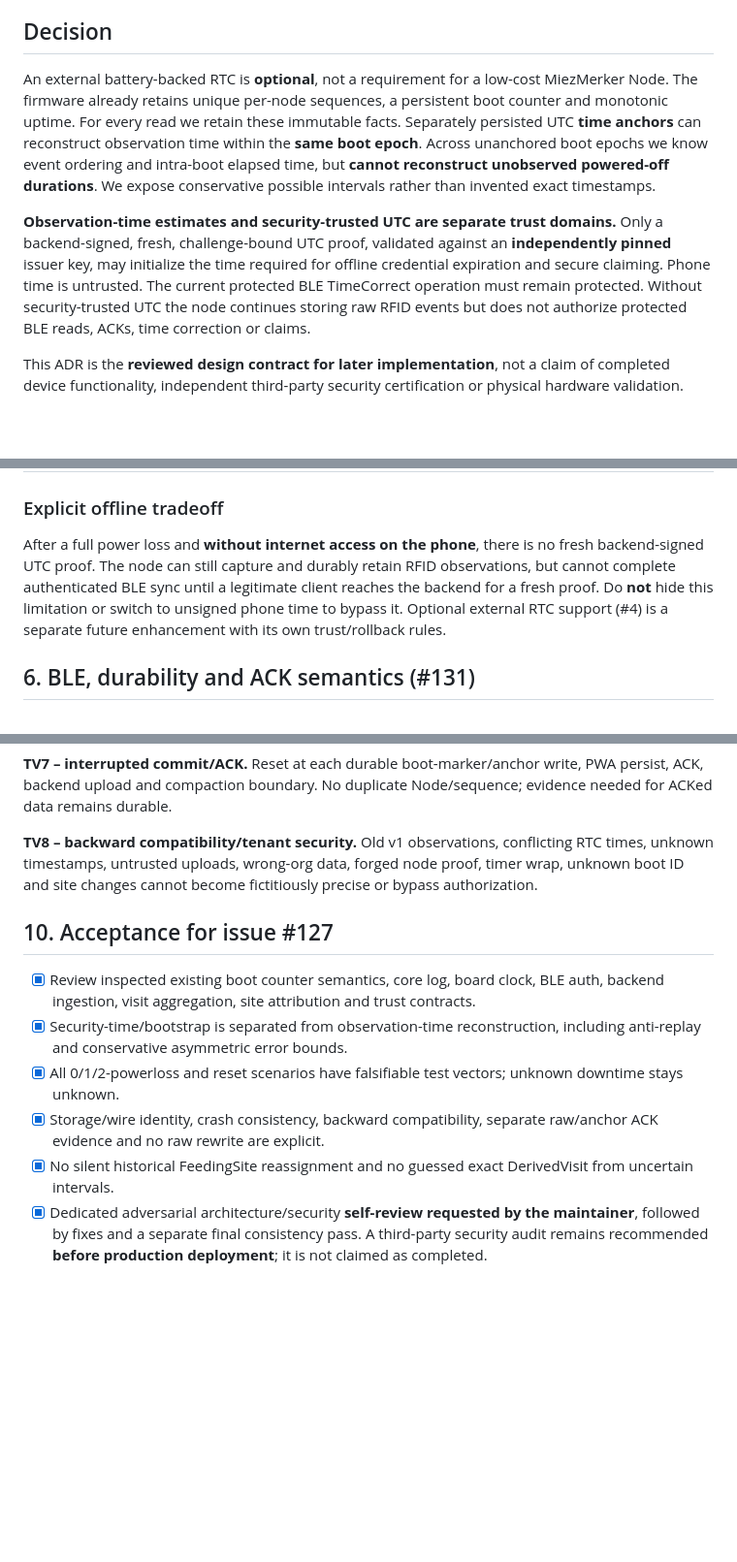
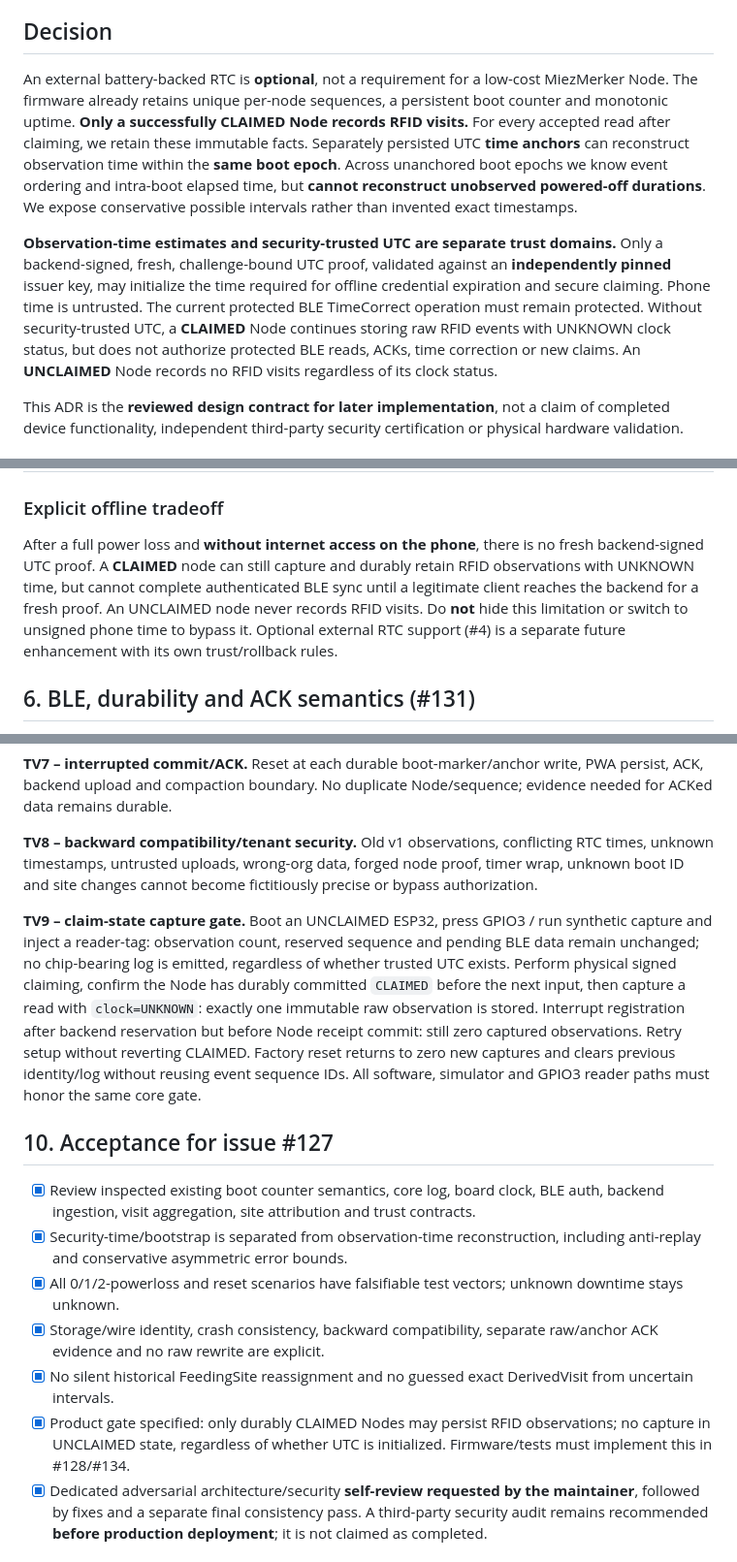
Before and after one commit to Grodahn/MiezMerker, a Markdown page: docs/adr/0017-boot-epoch-time-reconstruction.md, 3 parts joined by grey strips. Shown at 97% size. GitHub-like rendering; blank space fills up the shorter version.

```diff
--- a/docs/adr/0017-boot-epoch-time-reconstruction.md
+++ b/docs/adr/0017-boot-epoch-time-reconstruction.md
@@ -6,9 +6,9 @@ Related: #3, #4, #5, #6, #7, #8, #10, #13, #17, #18, #76, #108, #121, #128–#13
 
 ## Decision
 
-An external battery-backed RTC is **optional**, not a requirement for a low-cost MiezMerker Node. The firmware already retains unique per-node sequences, a persistent boot counter and monotonic uptime. For every read we retain these immutable facts. Separately persisted UTC **time anchors** can reconstruct observation time within the **same boot epoch**. Across unanchored boot epochs we know event ordering and intra-boot elapsed time, but **cannot reconstruct unobserved powered-off durations**. We expose conservative possible intervals rather than invented exact timestamps.
+An external battery-backed RTC is **optional**, not a requirement for a low-cost MiezMerker Node. The firmware already retains unique per-node sequences, a persistent boot counter and monotonic uptime. **Only a successfully CLAIMED Node records RFID visits.** For every accepted read after claiming, we retain these immutable facts. Separately persisted UTC **time anchors** can reconstruct observation time within the **same boot epoch**. Across unanchored boot epochs we know event ordering and intra-boot elapsed time, but **cannot reconstruct unobserved powered-off durations**. We expose conservative possible intervals rather than invented exact timestamps.
 
-**Observation-time estimates and security-trusted UTC are separate trust domains.** Only a backend-signed, fresh, challenge-bound UTC proof, validated against an **independently pinned** issuer key, may initialize the time required for offline credential expiration and secure claiming. Phone time is untrusted. The current protected BLE TimeCorrect operation must remain protected. Without security-trusted UTC the node continues storing raw RFID events but does not authorize protected BLE reads, ACKs, time correction or claims.
+**Observation-time estimates and security-trusted UTC are separate trust domains.** Only a backend-signed, fresh, challenge-bound UTC proof, validated against an **independently pinned** issuer key, may initialize the time required for offline credential expiration and secure claiming. Phone time is untrusted. The current protected BLE TimeCorrect operation must remain protected. Without security-trusted UTC, a **CLAIMED** Node continues storing raw RFID events with UNKNOWN clock status, but does not authorize protected BLE reads, ACKs, time correction or new claims. An **UNCLAIMED** Node records no RFID visits regardless of its clock status.
 
 This ADR is the **reviewed design contract for later implementation**, not a claim of completed device functionality, independent third-party security certification or physical hardware validation.
 
@@ -305,7 +346,7 @@ bootstrap freshness mechanism.
 
 ### Explicit offline tradeoff
 
-After a full power loss and **without internet access on the phone**, there is no fresh backend-signed UTC proof. The node can still capture and durably retain RFID observations, but cannot complete authenticated BLE sync until a legitimate client reaches the backend for a fresh proof. Do **not** hide this limitation or switch to unsigned phone time to bypass it. Optional external RTC support (#4) is a separate future enhancement with its own trust/rollback rules.
+After a full power loss and **without internet access on the phone**, there is no fresh backend-signed UTC proof. A **CLAIMED** node can still capture and durably retain RFID observations with UNKNOWN time, but cannot complete authenticated BLE sync until a legitimate client reaches the backend for a fresh proof. An UNCLAIMED node never records RFID visits. Do **not** hide this limitation or switch to unsigned phone time to bypass it. Optional external RTC support (#4) is a separate future enhancement with its own trust/rollback rules.
 
 ## 6. BLE, durability and ACK semantics (#131)
 
@@ -375,6 +416,19 @@ iat > clock lower bound waits/retries, never uses an iat grace window.
 
 **TV8 – backward compatibility/tenant security.** Old v1 observations, conflicting RTC times, unknown timestamps, untrusted uploads, wrong-org data, forged node proof, timer wrap, unknown boot ID and site changes cannot become fictitiously precise or bypass authorization.
 
+**TV9 – claim-state capture gate.** Boot an UNCLAIMED ESP32,
+press GPIO3 / run synthetic capture and inject a reader-tag: observation
+count, reserved sequence and pending BLE data remain unchanged; no
+chip-bearing log is emitted, regardless of whether trusted UTC exists.
+Perform physical signed claiming, confirm the Node has durably
+committed `CLAIMED` before the next input, then capture a read with
+`clock=UNKNOWN`: exactly one immutable raw observation is stored.
+Interrupt registration after backend reservation but before Node receipt
+commit: still zero captured observations. Retry setup without reverting
+CLAIMED. Factory reset returns to zero new captures and clears previous
+identity/log without reusing event sequence IDs. All software, simulator
+and GPIO3 reader paths must honor the same core gate.
+
 ## 10. Acceptance for issue #127
 
 - [x] Review inspected existing boot counter semantics, core log, board clock, BLE auth, backend ingestion, visit aggregation, site attribution and trust contracts.
@@ -382,6 +436,7 @@ iat > clock lower bound waits/retries, never uses an iat grace window.
 - [x] All 0/1/2-powerloss and reset scenarios have falsifiable test vectors; unknown downtime stays unknown.
 - [x] Storage/wire identity, crash consistency, backward compatibility, separate raw/anchor ACK evidence and no raw rewrite are explicit.
 - [x] No silent historical FeedingSite reassignment and no guessed exact DerivedVisit from uncertain intervals.
+- [x] Product gate specified: only durably CLAIMED Nodes may persist RFID observations; no capture in UNCLAIMED state, regardless of whether UTC is initialized. Firmware/tests must implement this in #128/#134.
 - [x] Dedicated adversarial architecture/security **self-review requested by the maintainer**, followed by fixes and a separate final consistency pass. A third-party security audit remains recommended **before production deployment**; it is not claimed as completed.
 
 ### Review findings and resolutions (2026-10-11)
```
Also changed, not shown: other parts of docs/adr/0017-boot-epoch-time-reconstruction.md (+42 -1 lines).
